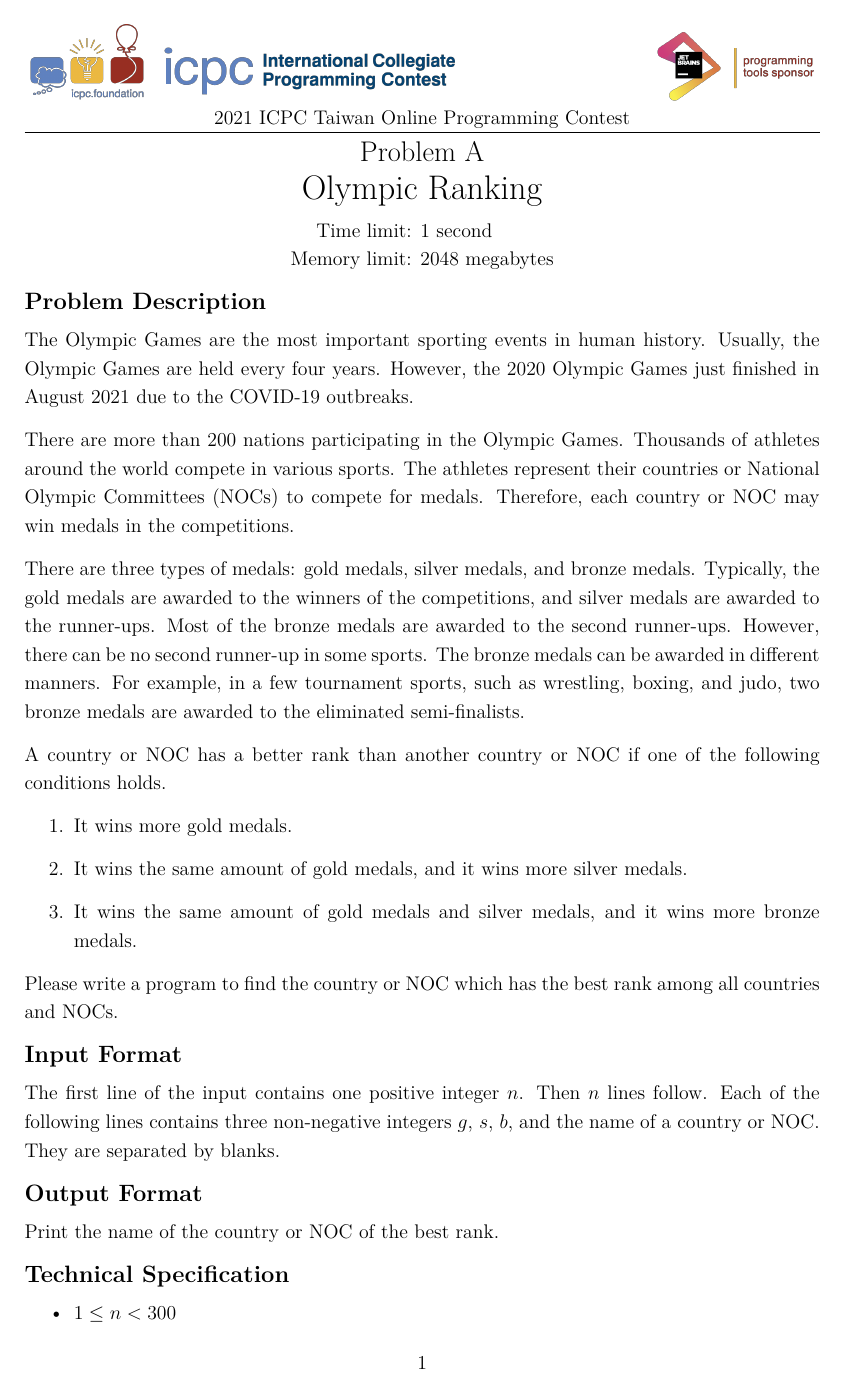
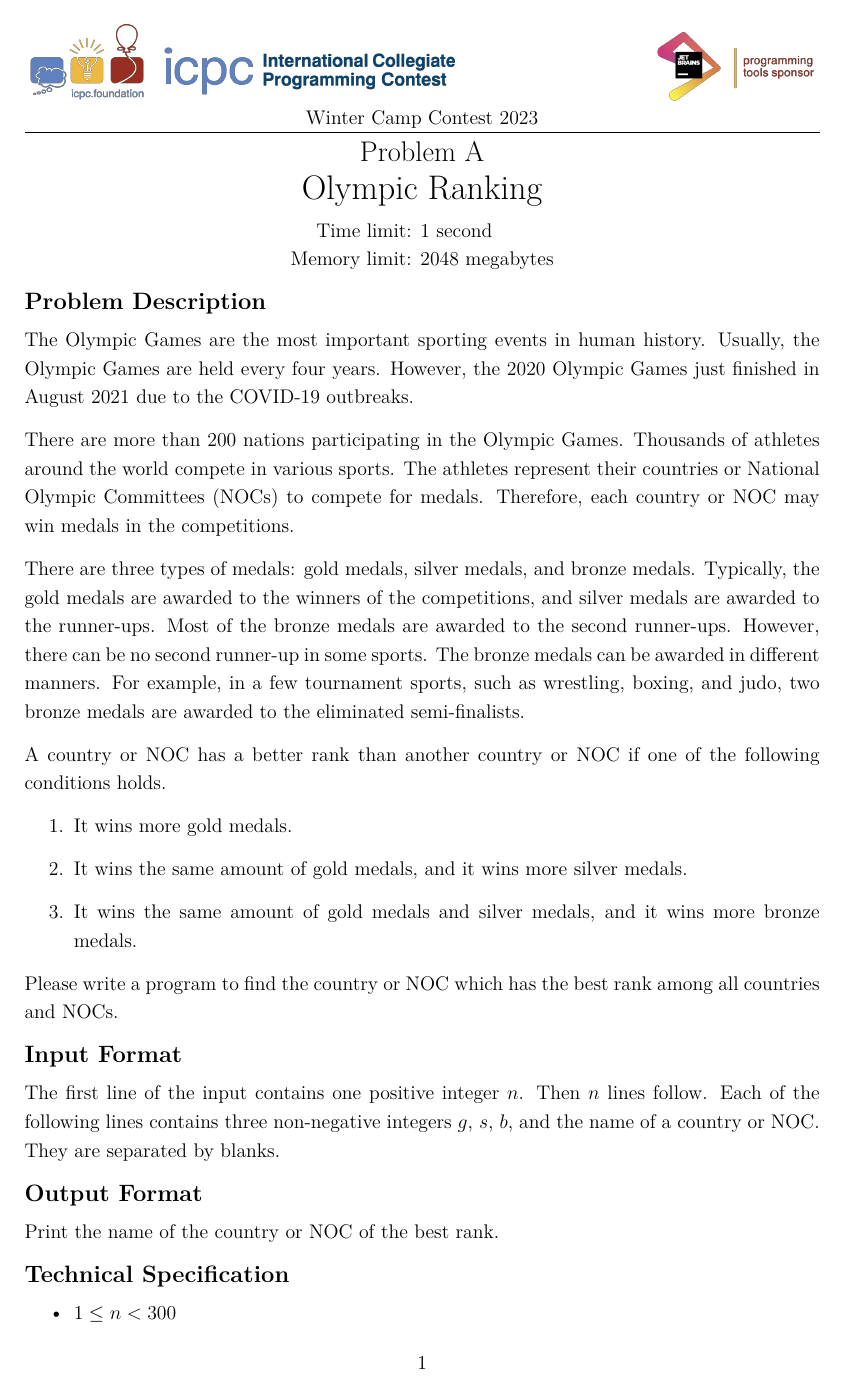
Before and after one commit to NYCU-PCCA/Winter-Camp-Contest-2023, a LaTeX document (tex/main.tex): page 1 of 19. Compiled offline with XeLaTeX.

Commit message:
modify main.tex title

```diff
--- a/tex/main.tex
+++ b/tex/main.tex
@@ -4,7 +4,7 @@
 \usepackage{epigraph}
 
 \usepackage{titling}
-\title{2021 Taiwan Online Programming Contest}
+\title{Winter Camp Contest 2023}
 
 \usepackage[xetex,
 			pdfencoding=auto,
@@ -46,7 +46,7 @@
 \fancypagestyle{document}
 {
 	\fancyhf{}
-	\fancyhead[C]{\includegraphics[width=1\textwidth]{image/header.png}\\2021 ICPC Taiwan Online Programming Contest}
+	\fancyhead[C]{\includegraphics[width=1\textwidth]{image/header.png}\\Winter Camp Contest 2023}
 	%\fancyhead[R]{International Collegiate Programming Contest\\[1mm]Taiwan Online Programming Contest\vspace{1mm}}
     \fancyfoot[C]{\thepage}
 }
```
Also changed, not shown: tex/main.pdf (deleted), 1 other file.
